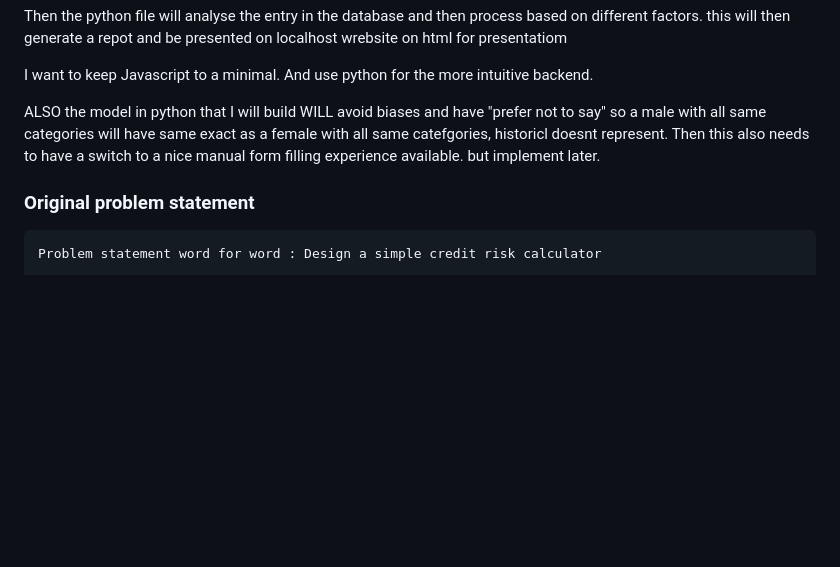
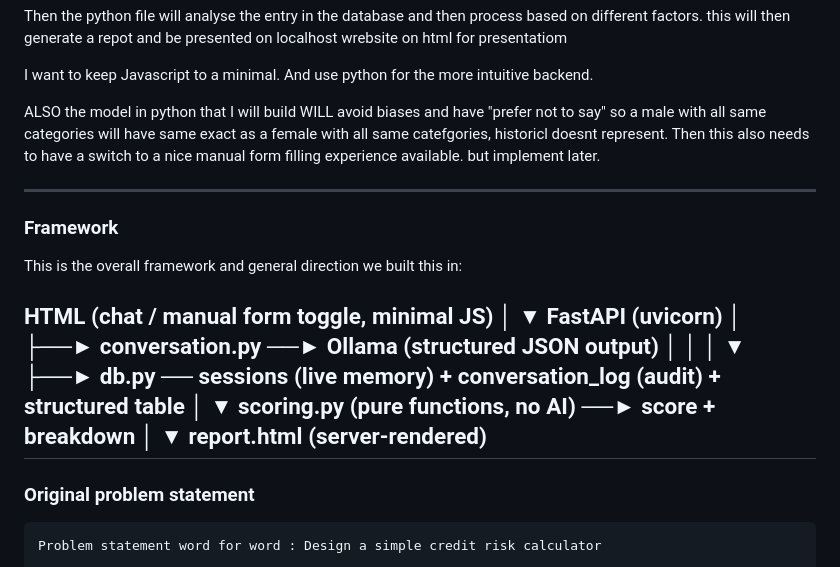
Before and after one commit to kavan-vyas/natwest-fiducia, a Markdown page: README.md, the part around the change. Drawn GitHub-style; blank space fills up the shorter version.

Commit message:
README update structure

````diff
--- a/README.md
+++ b/README.md
@@ -21,6 +21,26 @@ I want to keep Javascript to a minimal. And use python for the more intuitive ba
 ALSO the model in python that I will build WILL avoid biases and have "prefer not to say" so a male with all same categories will have same exact as a female with all same catefgories, historicl doesnt represent.
 Then this also needs to have a switch to a nice manual form filling experience available. but implement later.
 
+---
+### Framework
+This is the overall framework and general direction we built this in:
+
+HTML (chat / manual form toggle, minimal JS)
+        │
+        ▼
+FastAPI (uvicorn)
+        │
+        ├──► conversation.py ──► Ollama (structured JSON output)
+        │           │
+        │           ▼
+        ├──► db.py ── sessions (live memory) + conversation_log (audit) + structured table
+        │
+        ▼
+scoring.py (pure functions, no AI) ──► score + breakdown
+        │
+        ▼
+report.html (server-rendered)
+---
 ### Original problem statement
 
 ```
````
